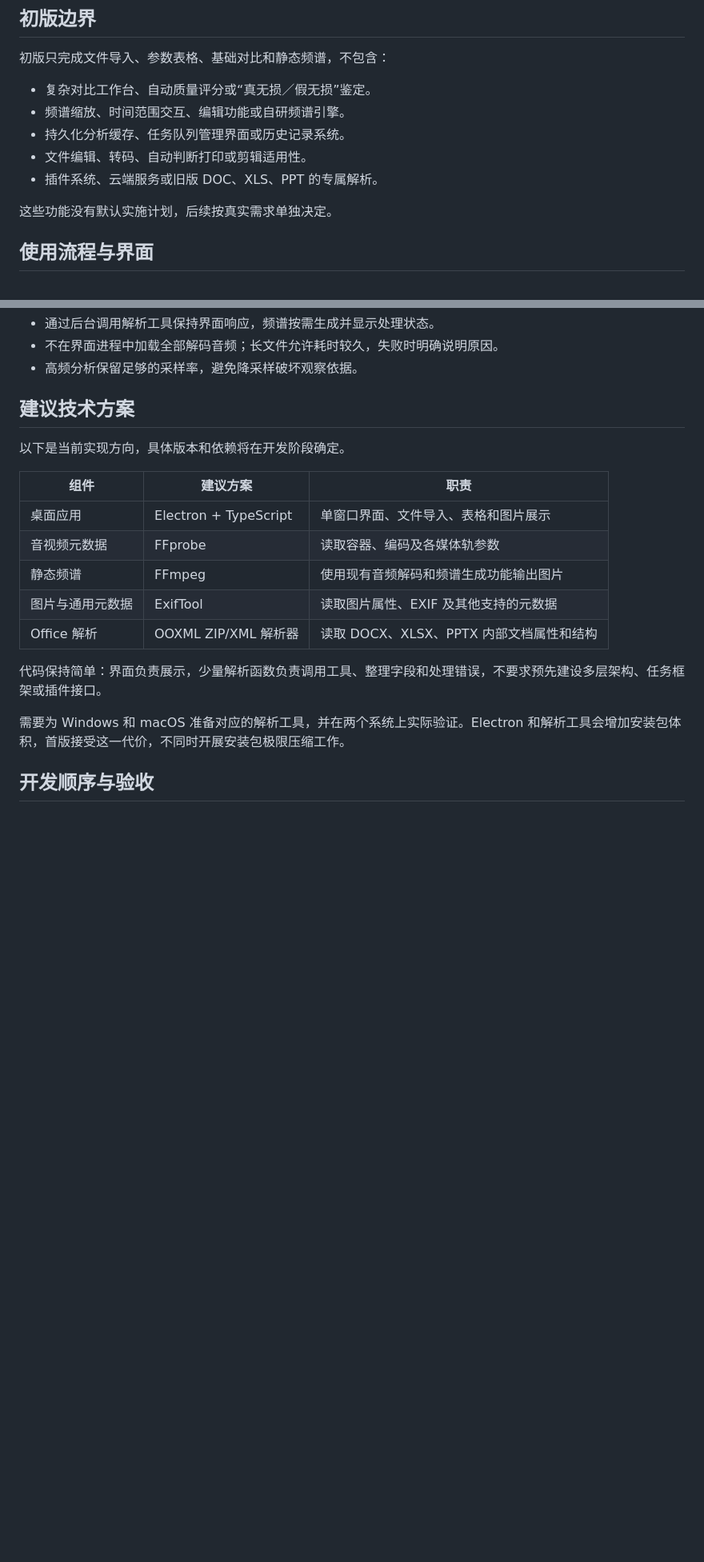
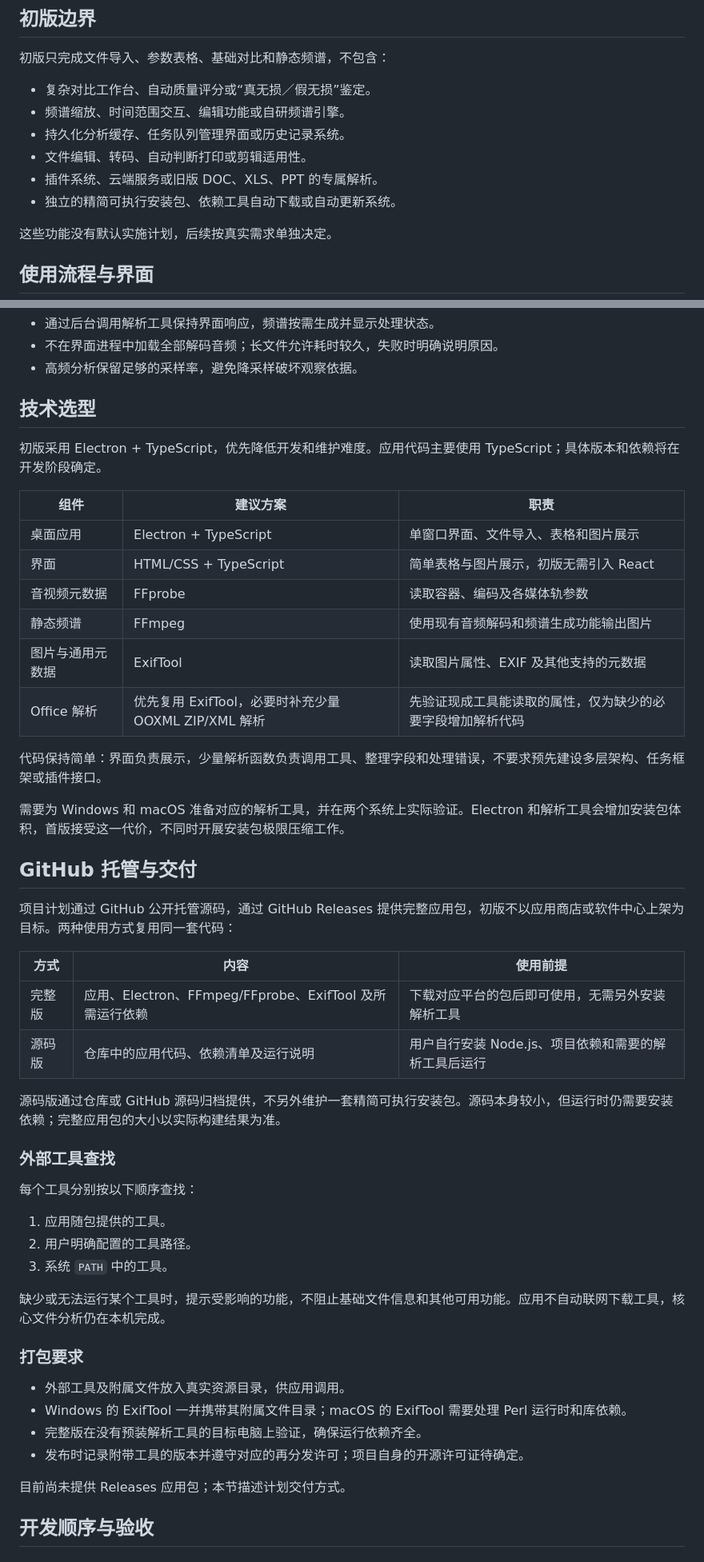
Before and after one commit to EdwinJunyu/fileAnalysizer_demo1, a Markdown page: README.md, 2 parts joined by grey strips. Shown at 80% size. Rendered like a GitHub page; blank space fills up the shorter version.

Commit message:
docs: define GitHub source and full package distribution

```diff
--- a/README.md
+++ b/README.md
@@ -42,6 +42,7 @@ Office 仅提取现成的文档属性和结构信息，不启动办公软件进
 - 持久化分析缓存、任务队列管理界面或历史记录系统。
 - 文件编辑、转码、自动判断打印或剪辑适用性。
 - 插件系统、云端服务或旧版 DOC、XLS、PPT 的专属解析。
+- 独立的精简可执行安装包、依赖工具自动下载或自动更新系统。
 
 这些功能没有默认实施计划，后续按真实需求单独决定。
 
@@ -90,21 +91,52 @@ Office 仅提取现成的文档属性和结构信息，不启动办公软件进
 - 不在界面进程中加载全部解码音频；长文件允许耗时较久，失败时明确说明原因。
 - 高频分析保留足够的采样率，避免降采样破坏观察依据。
 
-## 建议技术方案
+## 技术选型
 
-以下是当前实现方向，具体版本和依赖将在开发阶段确定。
+初版采用 Electron + TypeScript，优先降低开发和维护难度。应用代码主要使用 TypeScript；具体版本和依赖将在开发阶段确定。
 
 | 组件 | 建议方案 | 职责 |
 | --- | --- | --- |
 | 桌面应用 | Electron + TypeScript | 单窗口界面、文件导入、表格和图片展示 |
+| 界面 | HTML/CSS + TypeScript | 简单表格与图片展示，初版无需引入 React |
 | 音视频元数据 | FFprobe | 读取容器、编码及各媒体轨参数 |
 | 静态频谱 | FFmpeg | 使用现有音频解码和频谱生成功能输出图片 |
 | 图片与通用元数据 | ExifTool | 读取图片属性、EXIF 及其他支持的元数据 |
-| Office 解析 | OOXML ZIP/XML 解析器 | 读取 DOCX、XLSX、PPTX 内部文档属性和结构 |
+| Office 解析 | 优先复用 ExifTool，必要时补充少量 OOXML ZIP/XML 解析 | 先验证现成工具能读取的属性，仅为缺少的必要字段增加解析代码 |
 
 代码保持简单：界面负责展示，少量解析函数负责调用工具、整理字段和处理错误，不要求预先建设多层架构、任务框架或插件接口。
 
 需要为 Windows 和 macOS 准备对应的解析工具，并在两个系统上实际验证。Electron 和解析工具会增加安装包体积，首版接受这一代价，不同时开展安装包极限压缩工作。
+
+## GitHub 托管与交付
+
+项目计划通过 GitHub 公开托管源码，通过 GitHub Releases 提供完整应用包，初版不以应用商店或软件中心上架为目标。两种使用方式复用同一套代码：
+
+| 方式 | 内容 | 使用前提 |
+| --- | --- | --- |
+| 完整版 | 应用、Electron、FFmpeg/FFprobe、ExifTool 及所需运行依赖 | 下载对应平台的包后即可使用，无需另外安装解析工具 |
+| 源码版 | 仓库中的应用代码、依赖清单及运行说明 | 用户自行安装 Node.js、项目依赖和需要的解析工具后运行 |
+
+源码版通过仓库或 GitHub 源码归档提供，不另外维护一套精简可执行安装包。源码本身较小，但运行时仍需要安装依赖；完整应用包的大小以实际构建结果为准。
+
+### 外部工具查找
+
+每个工具分别按以下顺序查找：
+
+1. 应用随包提供的工具。
+2. 用户明确配置的工具路径。
+3. 系统 `PATH` 中的工具。
+
+缺少或无法运行某个工具时，提示受影响的功能，不阻止基础文件信息和其他可用功能。应用不自动联网下载工具，核心文件分析仍在本机完成。
+
+### 打包要求
+
+- 外部工具及附属文件放入真实资源目录，供应用调用。
+- Windows 的 ExifTool 一并携带其附属文件目录；macOS 的 ExifTool 需要处理 Perl 运行时和库依赖。
+- 完整版在没有预装解析工具的目标电脑上验证，确保运行依赖齐全。
+- 发布时记录附带工具的版本并遵守对应的再分发许可；项目自身的开源许可证待确定。
+
+目前尚未提供 Releases 应用包；本节描述计划交付方式。
 
 ## 开发顺序与验收
 
```
